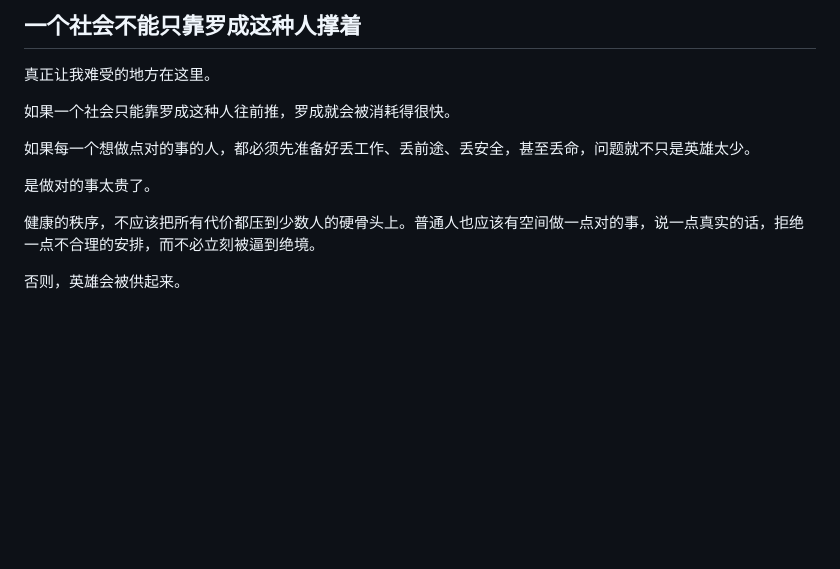
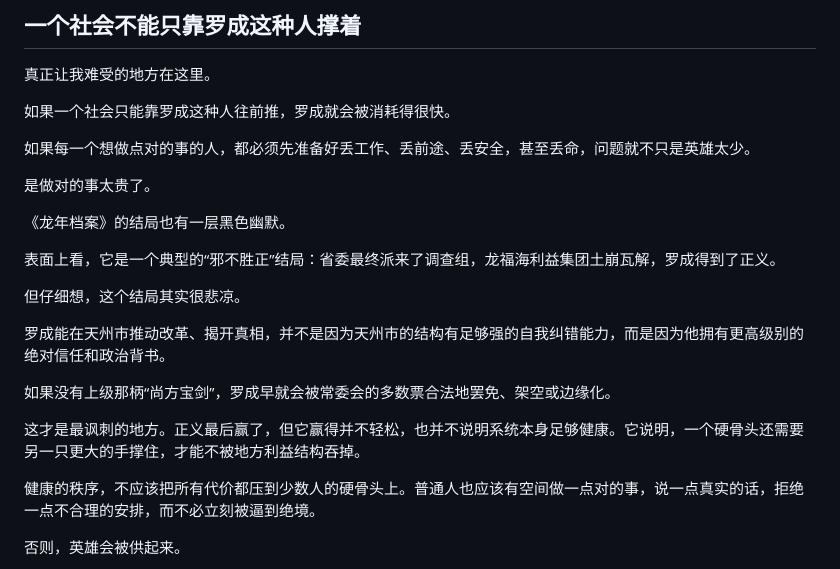
Before and after one commit to luochen211/luo-chen-com, a Markdown page: public/articles/2026-07-09-after-watching-dragon-year-archive.md, the part around the change. GitHub-like rendering; blank space fills up the shorter version.

Commit message:
docs: add dragon year ending reflection

```diff
--- a/public/articles/2026-07-09-after-watching-dragon-year-archive.md
+++ b/public/articles/2026-07-09-after-watching-dragon-year-archive.md
@@ -148,6 +148,18 @@ tags:
 
 是做对的事太贵了。
 
+《龙年档案》的结局也有一层黑色幽默。
+
+表面上看，它是一个典型的“邪不胜正”结局：省委最终派来了调查组，龙福海利益集团土崩瓦解，罗成得到了正义。
+
+但仔细想，这个结局其实很悲凉。
+
+罗成能在天州市推动改革、揭开真相，并不是因为天州市的结构有足够强的自我纠错能力，而是因为他拥有更高级别的绝对信任和政治背书。
+
+如果没有上级那柄“尚方宝剑”，罗成早就会被常委会的多数票合法地罢免、架空或边缘化。
+
+这才是最讽刺的地方。正义最后赢了，但它赢得并不轻松，也并不说明系统本身足够健康。它说明，一个硬骨头还需要另一只更大的手撑住，才能不被地方利益结构吞掉。
+
 健康的秩序，不应该把所有代价都压到少数人的硬骨头上。普通人也应该有空间做一点对的事，说一点真实的话，拒绝一点不合理的安排，而不必立刻被逼到绝境。
 
 否则，英雄会被供起来。
```
